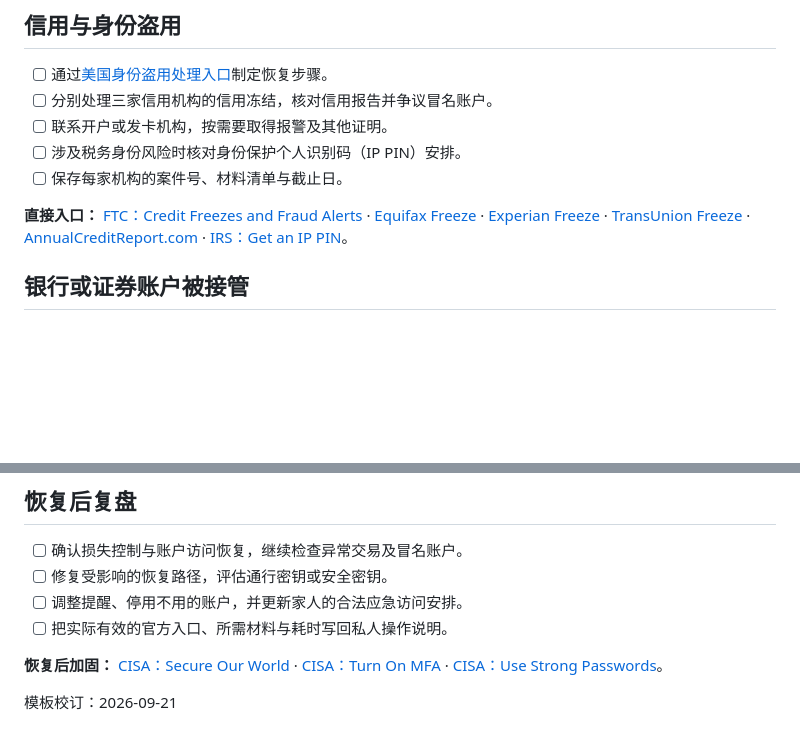
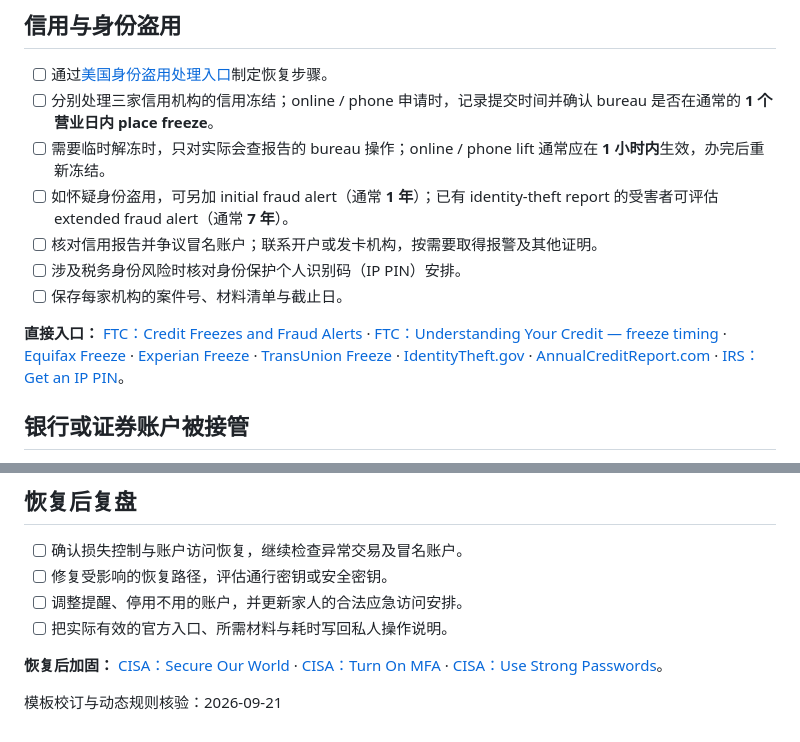
Before and after one commit to gjimzhou/US-China-Life-Playbook, a Markdown page: checklists/cyber-incident.md, 2 parts joined by grey strips. GitHub-like rendering; blank space fills up the shorter version.

Commit message:
docs: add credit freeze timing to cyber checklist

```diff
--- a/checklists/cyber-incident.md
+++ b/checklists/cyber-incident.md
@@ -33,12 +33,14 @@
 ## 信用与身份盗用
 
 - [ ] 通过[美国身份盗用处理入口](https://www.identitytheft.gov/)制定恢复步骤。
-- [ ] 分别处理三家信用机构的信用冻结，核对信用报告并争议冒名账户。
-- [ ] 联系开户或发卡机构，按需要取得报警及其他证明。
+- [ ] 分别处理三家信用机构的信用冻结；online / phone 申请时，记录提交时间并确认 bureau 是否在通常的 **1 个营业日内 place freeze**。
+- [ ] 需要临时解冻时，只对实际会查报告的 bureau 操作；online / phone lift 通常应在 **1 小时内**生效，办完后重新冻结。
+- [ ] 如怀疑身份盗用，可另加 initial fraud alert（通常 **1 年**）；已有 identity-theft report 的受害者可评估 extended fraud alert（通常 **7 年**）。
+- [ ] 核对信用报告并争议冒名账户；联系开户或发卡机构，按需要取得报警及其他证明。
 - [ ] 涉及税务身份风险时核对身份保护个人识别码（IP PIN）安排。
 - [ ] 保存每家机构的案件号、材料清单与截止日。
 
-**直接入口：** [FTC：Credit Freezes and Fraud Alerts](https://consumer.ftc.gov/articles/credit-freezes-and-fraud-alerts) · [Equifax Freeze](https://www.equifax.com/personal/credit-report-services/credit-freeze/) · [Experian Freeze](https://www.experian.com/freeze/center.html) · [TransUnion Freeze](https://www.transunion.com/credit-freeze) · [AnnualCreditReport.com](https://www.annualcreditreport.com/index.action) · [IRS：Get an IP PIN](https://www.irs.gov/identity-theft-fraud-scams/get-an-identity-protection-pin)。
+**直接入口：** [FTC：Credit Freezes and Fraud Alerts](https://consumer.ftc.gov/articles/credit-freezes-and-fraud-alerts) · [FTC：Understanding Your Credit — freeze timing](https://consumer.ftc.gov/articles/understanding-your-credit) · [Equifax Freeze](https://www.equifax.com/personal/credit-report-services/credit-freeze/) · [Experian Freeze](https://www.experian.com/freeze/center.html) · [TransUnion Freeze](https://www.transunion.com/credit-freeze) · [IdentityTheft.gov](https://www.identitytheft.gov/) · [AnnualCreditReport.com](https://www.annualcreditreport.com/index.action) · [IRS：Get an IP PIN](https://www.irs.gov/identity-theft-fraud-scams/get-an-identity-protection-pin)。
 
 ## 银行或证券账户被接管
 
@@ -105,4 +107,4 @@
 
 
 
-模板校订：2026-09-21
+模板校订与动态规则核验：2026-09-21
```
